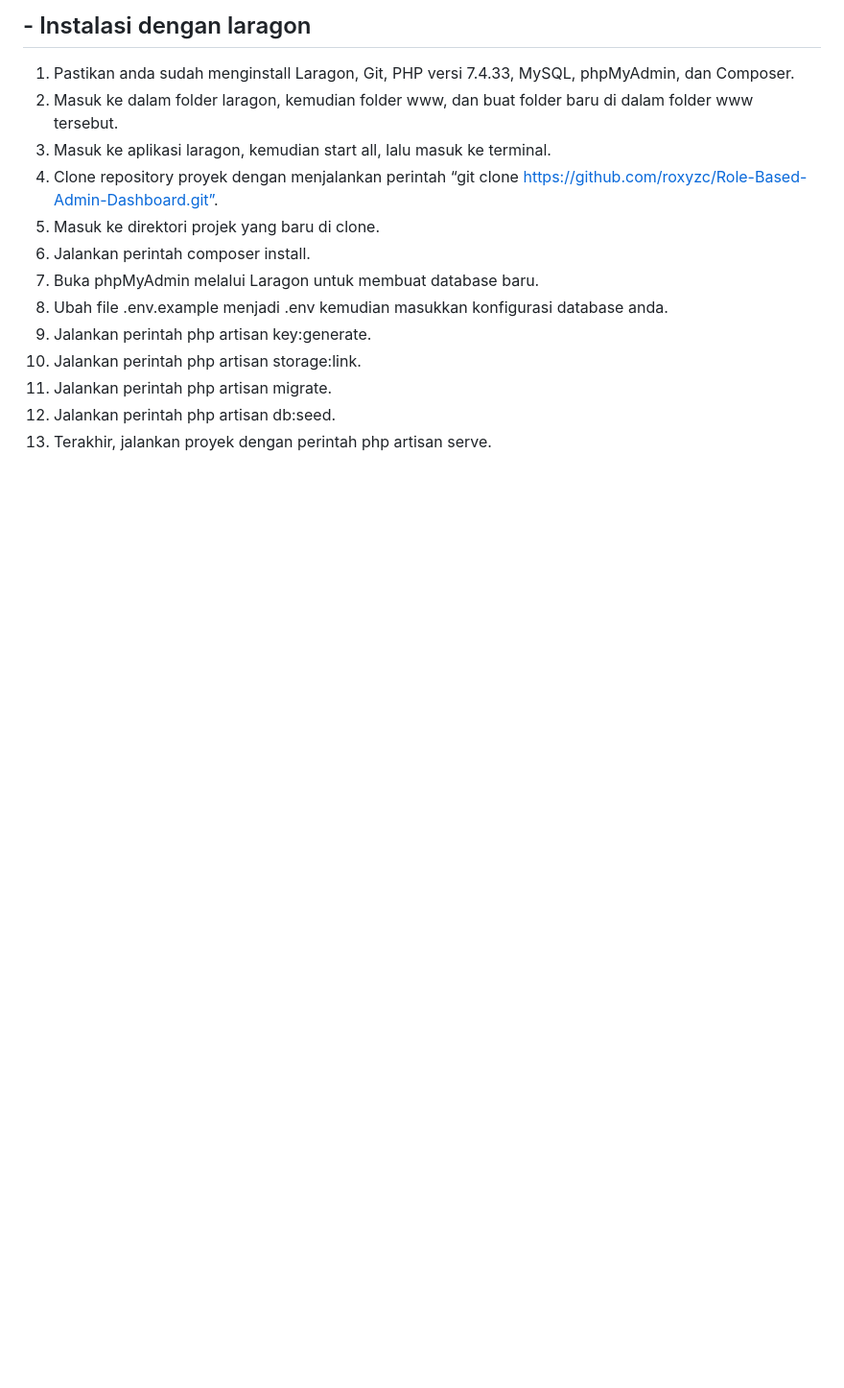
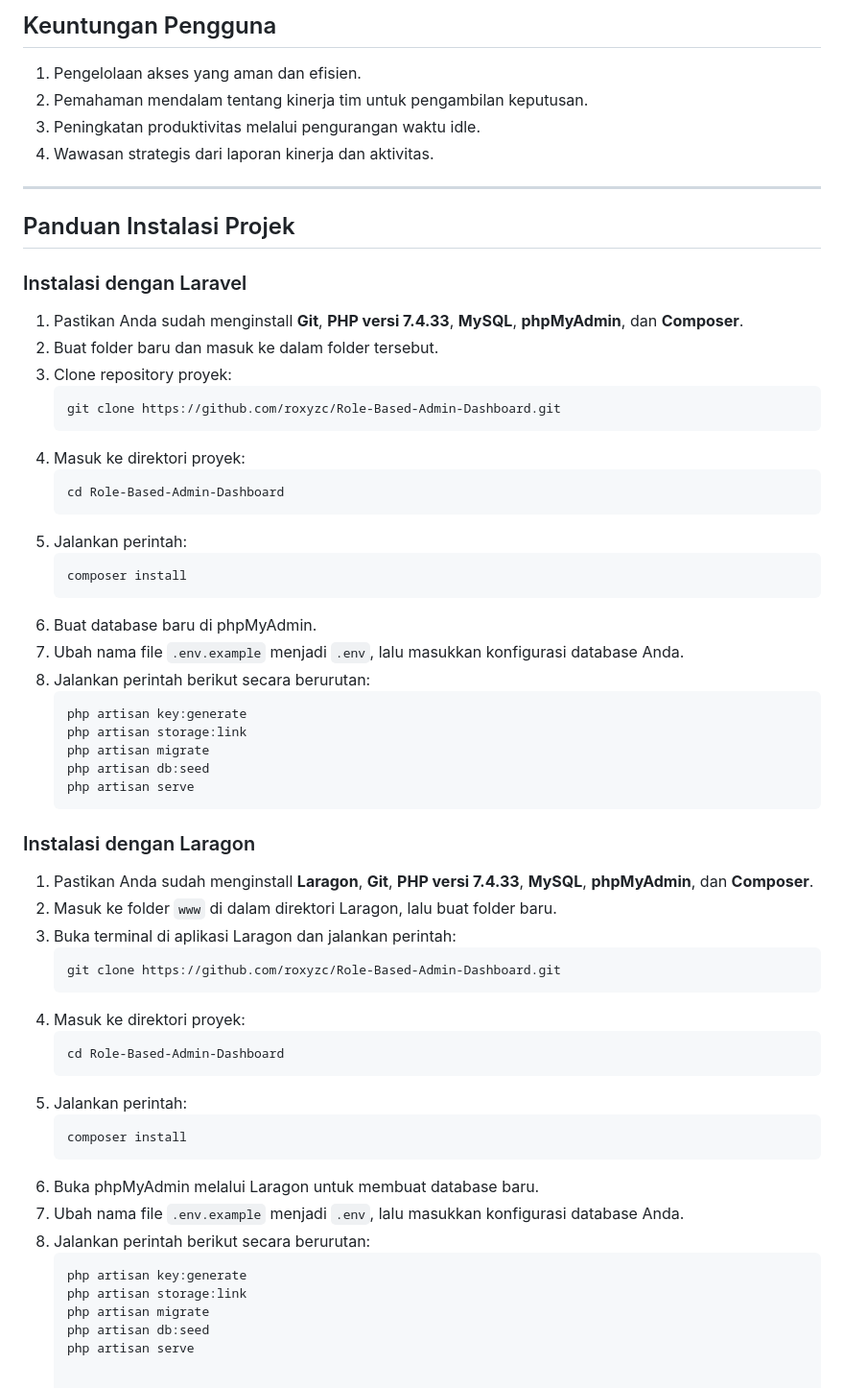
Before and after one commit to roxyzc/Role-Based-Admin-Dashboard, a Markdown page: README.md, the part around one of its changes. Shown at 96% size. Drawn GitHub-style; blank space fills up the shorter version.

````diff
--- a/README.md
+++ b/README.md
@@ -46,15 +52,61 @@ Organisasi dengan kebutuhan manajemen akses, termasuk perusahaan IT, lembaga pem
 
-## -	Instalasi dengan laragon
-1.	Pastikan anda sudah menginstall Laragon, Git, PHP versi 7.4.33, MySQL, phpMyAdmin, dan Composer.
-2.	Masuk ke dalam folder laragon, kemudian folder www, dan buat folder baru di dalam folder www tersebut.
-3.	Masuk ke aplikasi laragon, kemudian start all, lalu masuk ke terminal.
-4.	Clone repository proyek dengan menjalankan perintah “git clone https://github.com/roxyzc/Role-Based-Admin-Dashboard.git”.
-5.	Masuk ke direktori projek yang baru di clone.
-6.	Jalankan perintah composer install.
-7.	Buka phpMyAdmin melalui Laragon untuk membuat database baru.
-8.	Ubah file .env.example menjadi .env kemudian masukkan konfigurasi database anda.
-9.	Jalankan perintah php artisan key:generate.
-10.	Jalankan perintah php artisan storage:link.
-11.	Jalankan perintah php artisan migrate.
-12.	Jalankan perintah php artisan db:seed.
-13.	Terakhir, jalankan proyek dengan perintah php artisan serve.
+## Keuntungan Pengguna
+1. Pengelolaan akses yang aman dan efisien.
+2. Pemahaman mendalam tentang kinerja tim untuk pengambilan keputusan.
+3. Peningkatan produktivitas melalui pengurangan waktu idle.
+4. Wawasan strategis dari laporan kinerja dan aktivitas.
+
+---
+
+## Panduan Instalasi Projek
+
+### Instalasi dengan Laravel
+1. Pastikan Anda sudah menginstall **Git**, **PHP versi 7.4.33**, **MySQL**, **phpMyAdmin**, dan **Composer**.
+2. Buat folder baru dan masuk ke dalam folder tersebut.
+3. Clone repository proyek:
+   ```bash
+   git clone https://github.com/roxyzc/Role-Based-Admin-Dashboard.git
+   ```
+4. Masuk ke direktori proyek:
+   ```bash
+   cd Role-Based-Admin-Dashboard
+   ```
+5. Jalankan perintah:
+   ```bash
+   composer install
+   ```
+6. Buat database baru di phpMyAdmin.
+7. Ubah nama file `.env.example` menjadi `.env`, lalu masukkan konfigurasi database Anda.
+8. Jalankan perintah berikut secara berurutan:
+   ```bash
+   php artisan key:generate
+   php artisan storage:link
+   php artisan migrate
+   php artisan db:seed
+   php artisan serve
+   ```
+
+### Instalasi dengan Laragon
+1. Pastikan Anda sudah menginstall **Laragon**, **Git**, **PHP versi 7.4.33**, **MySQL**, **phpMyAdmin**, dan **Composer**.
+2. Masuk ke folder `www` di dalam direktori Laragon, lalu buat folder baru.
+3. Buka terminal di aplikasi Laragon dan jalankan perintah:
+   ```bash
+   git clone https://github.com/roxyzc/Role-Based-Admin-Dashboard.git
+   ```
+4. Masuk ke direktori proyek:
+   ```bash
+   cd Role-Based-Admin-Dashboard
+   ```
+5. Jalankan perintah:
+   ```bash
+   composer install
+   ```
+6. Buka phpMyAdmin melalui Laragon untuk membuat database baru.
+7. Ubah nama file `.env.example` menjadi `.env`, lalu masukkan konfigurasi database Anda.
+8. Jalankan perintah berikut secara berurutan:
+   ```bash
+   php artisan key:generate
+   php artisan storage:link
+   php artisan migrate
+   php artisan db:seed
+   php artisan serve
````
Also changed, not shown: other parts of README.md (+43 -37 lines).
